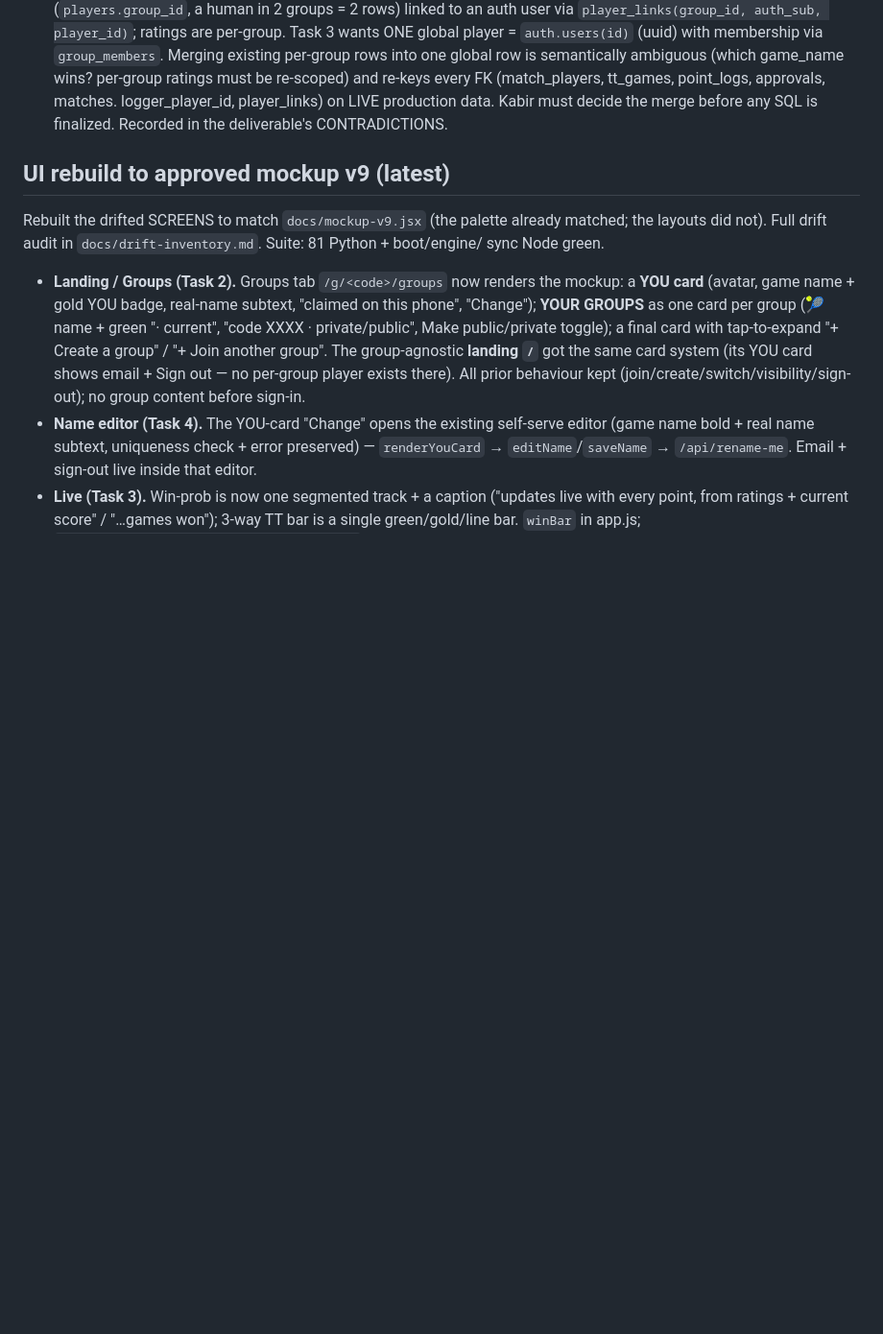
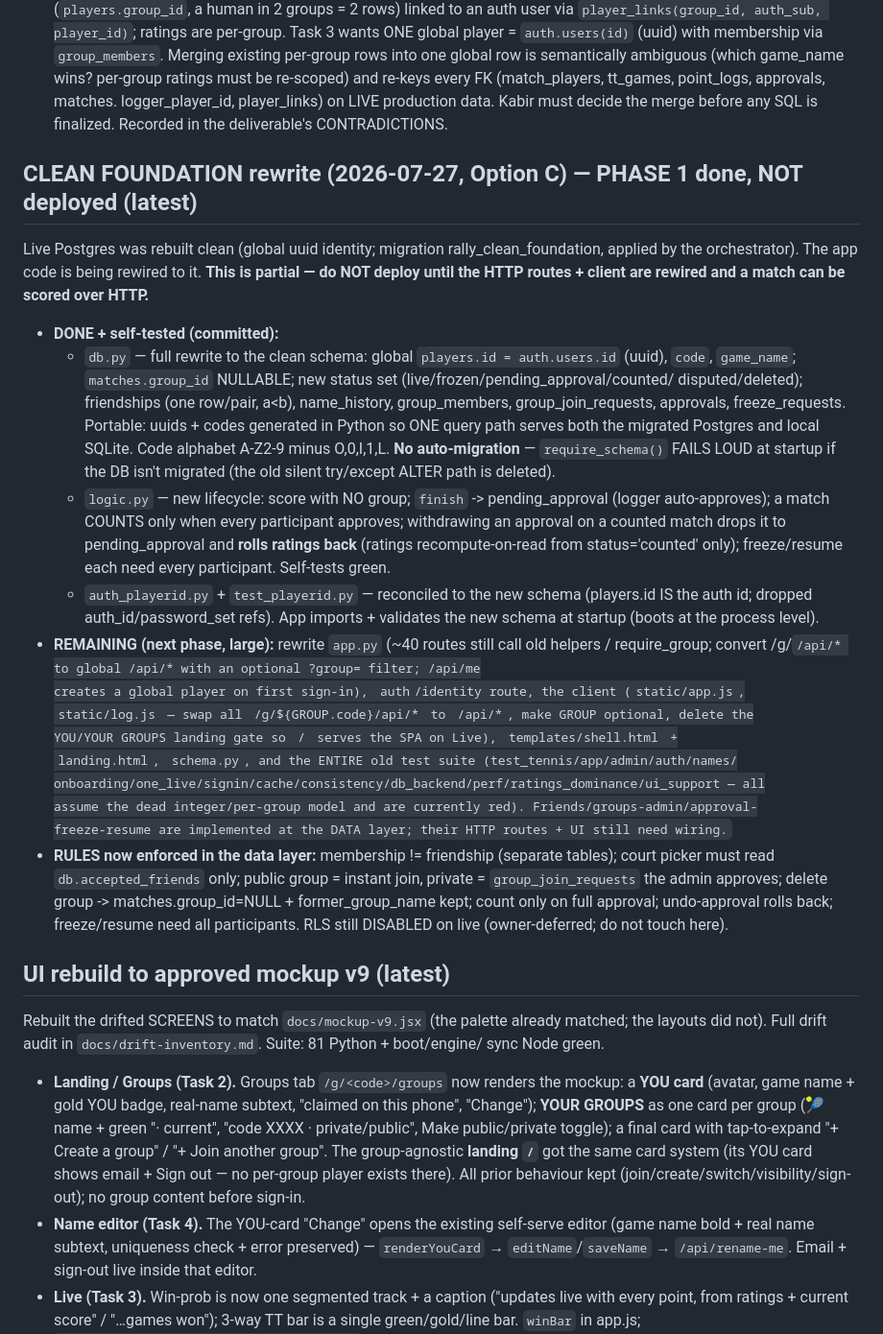
Before and after one commit to Kabir-Agarwal/rally, a Markdown page: CONTEXT.md, the part around the change. Shown at 96% size. Drawn GitHub-style; blank space fills up the shorter version.

Commit message:
docs: record clean-foundation phase 1 (data+lifecycle done; routes/client/tests remain)

```diff
--- a/CONTEXT.md
+++ b/CONTEXT.md
@@ -162,6 +162,40 @@ applied or committed.
   be re-scoped) and re-keys every FK (match_players, tt_games, point_logs, approvals, matches.
   logger_player_id, player_links) on LIVE production data. Kabir must decide the merge before any
   SQL is finalized. Recorded in the deliverable's CONTRADICTIONS.
+
+## CLEAN FOUNDATION rewrite (2026-07-27, Option C) — PHASE 1 done, NOT deployed (latest)
+Live Postgres was rebuilt clean (global uuid identity; migration rally_clean_foundation, applied by
+the orchestrator). The app code is being rewired to it. **This is partial — do NOT deploy until the
+HTTP routes + client are rewired and a match can be scored over HTTP.**
+- **DONE + self-tested (committed):**
+  - `db.py` — full rewrite to the clean schema: global `players.id = auth.users.id` (uuid), `code`,
+    `game_name`; `matches.group_id` NULLABLE; new status set (live/frozen/pending_approval/counted/
+    disputed/deleted); friendships (one row/pair, a<b), name_history, group_members,
+    group_join_requests, approvals, freeze_requests. Portable: uuids + codes generated in Python so
+    ONE query path serves both the migrated Postgres and local SQLite. Code alphabet A-Z2-9 minus
+    O,0,I,1,L. **No auto-migration** — `require_schema()` FAILS LOUD at startup if the DB isn't
+    migrated (the old silent try/except ALTER path is deleted).
+  - `logic.py` — new lifecycle: score with NO group; `finish` -> pending_approval (logger
+    auto-approves); a match COUNTS only when every participant approves; withdrawing an approval on a
+    counted match drops it to pending_approval and **rolls ratings back** (ratings recompute-on-read
+    from status='counted' only); freeze/resume each need every participant. Self-tests green.
+  - `auth_playerid.py` + `test_playerid.py` — reconciled to the new schema (players.id IS the auth
+    id; dropped auth_id/password_set refs). App imports + validates the new schema at startup (boots
+    at the process level).
+- **REMAINING (next phase, large):** rewrite `app.py` (~40 routes still call old helpers /
+  require_group; convert /g/<code>/api/* to global /api/* with an optional ?group= filter; /api/me
+  creates a global player on first sign-in), `auth`/identity route, the client (`static/app.js`,
+  `static/log.js` — swap all `/g/${GROUP.code}/api/*` to `/api/*`, make GROUP optional, delete the
+  YOU/YOUR GROUPS landing gate so `/` serves the SPA on Live), `templates/shell.html` +
+  `landing.html`, `schema.py`, and the ENTIRE old test suite (test_tennis/app/admin/auth/names/
+  onboarding/one_live/signin/cache/consistency/db_backend/perf/ratings_dominance/ui_support — all
+  assume the dead integer/per-group model and are currently red). Friends/groups-admin/approval-
+  freeze-resume are implemented at the DATA layer; their HTTP routes + UI still need wiring.
+- **RULES now enforced in the data layer:** membership != friendship (separate tables); court picker
+  must read `db.accepted_friends` only; public group = instant join, private = `group_join_requests`
+  the admin approves; delete group -> matches.group_id=NULL + former_group_name kept; count only on
+  full approval; undo-approval rolls back; freeze/resume need all participants. RLS still DISABLED on
+  live (owner-deferred; do not touch here).
 
 ## UI rebuild to approved mockup v9 (latest)
 Rebuilt the drifted SCREENS to match `docs/mockup-v9.jsx` (the palette already matched; the
```
